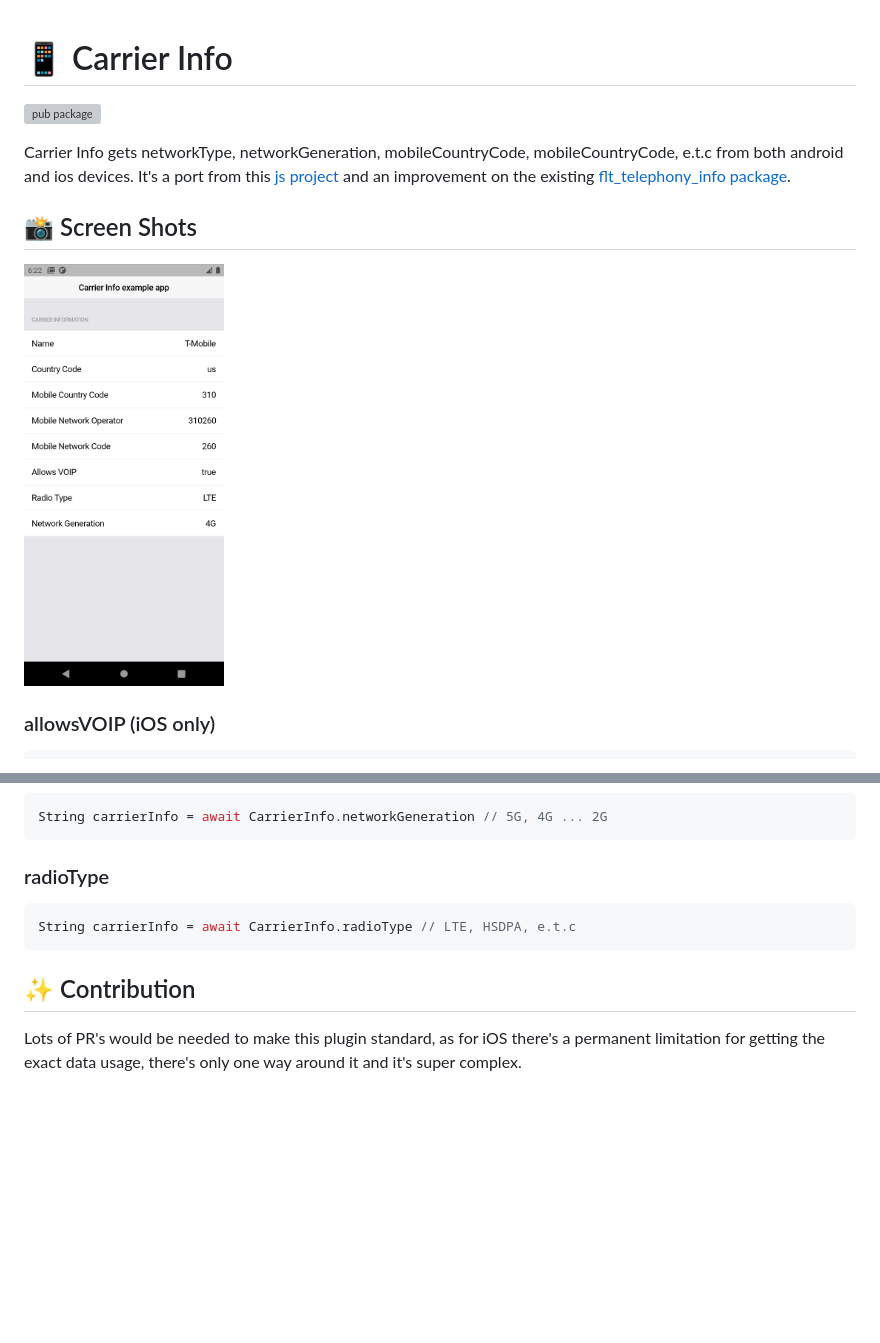
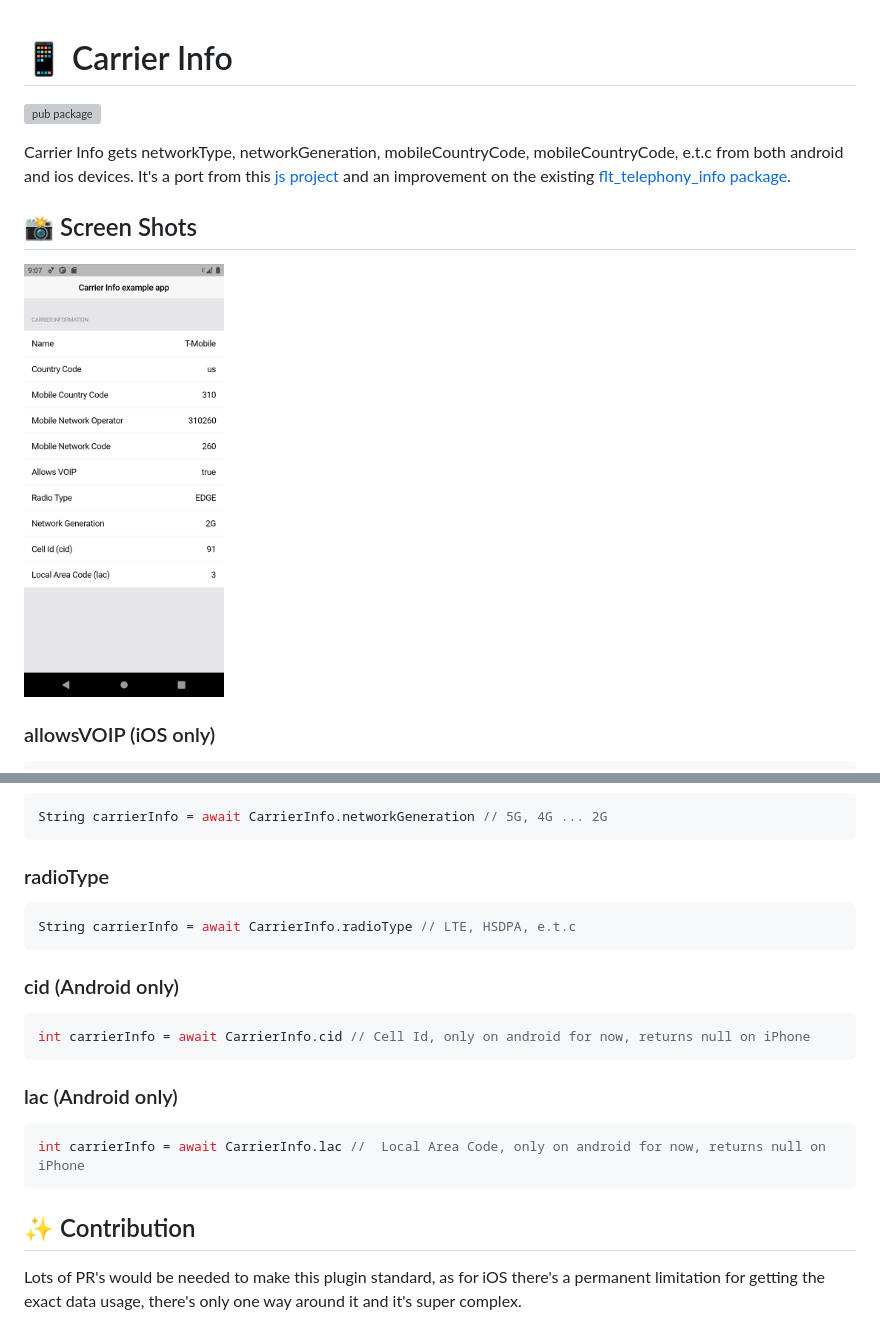
Before and after one commit to Zfinix/carrier_info, a Markdown page: README.md, 2 parts joined by grey strips. Drawn GitHub-style; pictures changed too: 1.png; blank space fills up the shorter version; grey boxes are pictures that could not be loaded.

Commit message:
fix: request permissions before getting data from the app, added documentation for cid and lac

````diff
--- a/README.md
+++ b/README.md
@@ -1,7 +1,8 @@
 # 📱 Carrier Info
+
 [![pub package](https://img.shields.io/pub/v/carrier_info.svg?label=carrier_info&color=blue)](https://pub.dev/packages/carrier_info)
 
-Carrier Info gets networkType, networkGeneration, mobileCountryCode, mobileCountryCode, e.t.c from both android and ios devices. It's a port from this [js project](https://github.com/react-native-webrtc/react-native-carrier-info) and an improvement on the existing [flt_telephony_info  package](https://pub.dev/packages/flt_telephony_info).
+Carrier Info gets networkType, networkGeneration, mobileCountryCode, mobileCountryCode, e.t.c from both android and ios devices. It's a port from this [js project](https://github.com/react-native-webrtc/react-native-carrier-info) and an improvement on the existing [flt_telephony_info package](https://pub.dev/packages/flt_telephony_info).
 
 ## 📸 Screen Shots
 
@@ -75,5 +76,18 @@ String carrierInfo = await CarrierInfo.networkGeneration // 5G, 4G ... 2G
 String carrierInfo = await CarrierInfo.radioType // LTE, HSDPA, e.t.c
 ```
 
+### cid (Android only)
+
+```dart
+int carrierInfo = await CarrierInfo.cid // Cell Id, only on android for now, returns null on iPhone
+```
+
+### lac (Android only)
+
+```dart
+int carrierInfo = await CarrierInfo.lac //  Local Area Code, only on android for now, returns null on iPhone
+```
+
 ## ✨ Contribution
- Lots of PR's would be needed to make this plugin standard, as for iOS there's a permanent limitation for getting the exact data usage, there's only one way around it and it's super complex.
+
+Lots of PR's would be needed to make this plugin standard, as for iOS there's a permanent limitation for getting the exact data usage, there's only one way around it and it's super complex.
````
Also changed, not shown: 4 other files.
